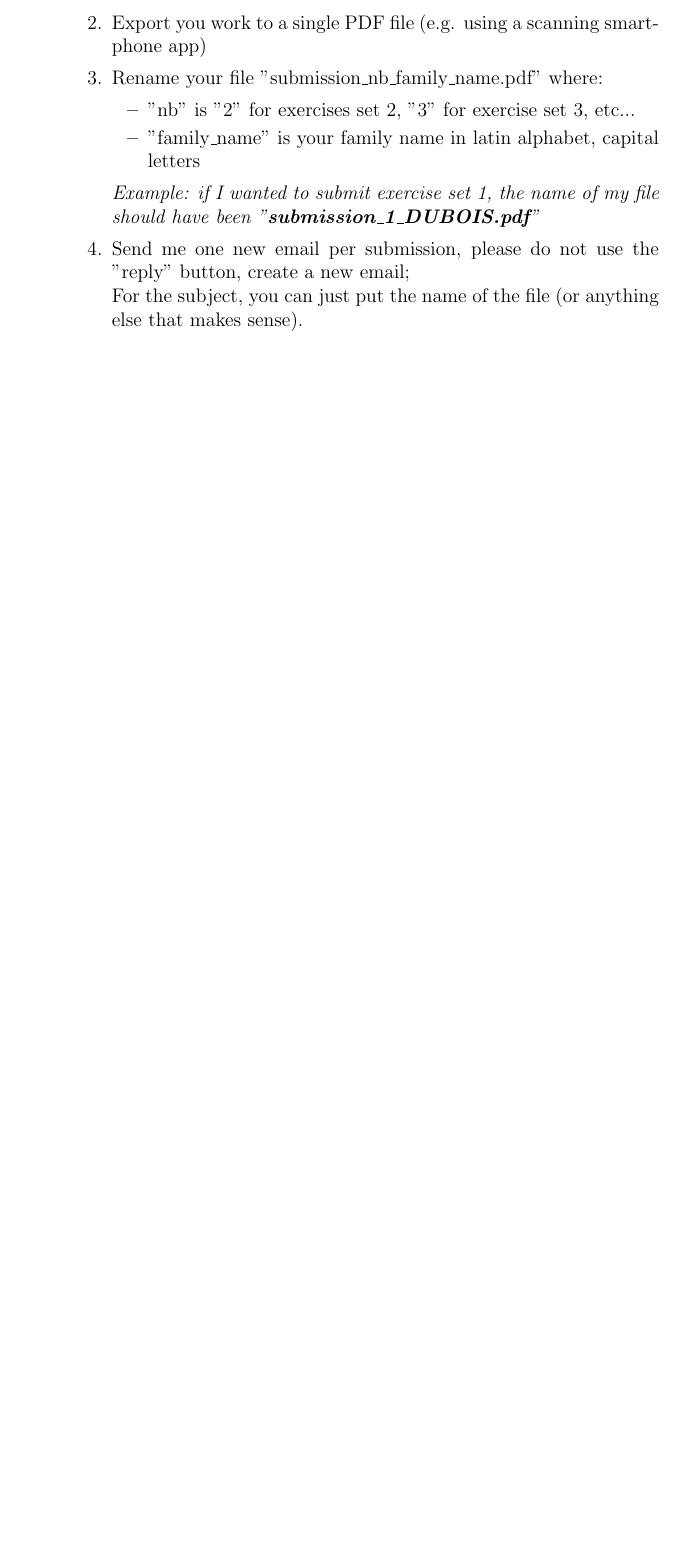
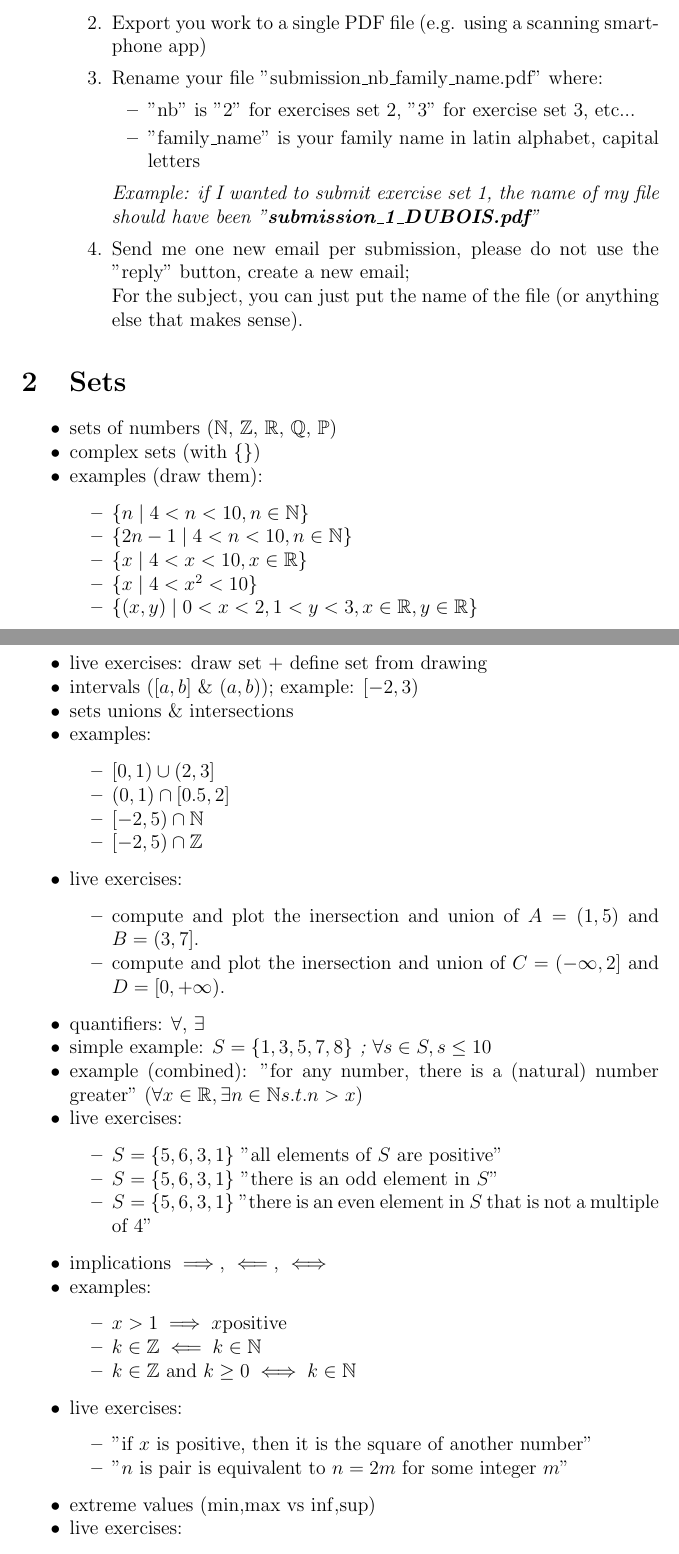
Before and after one commit to pauldubois98/RefresherMaths2023, a LaTeX paper (FirstTwoSessions.tex): part of page 2 of 2 before the commit and two parts of pages 2 and 3 of 3 after it, the two joined at a grey line, cut so that both start at the same text, the shorter picture padded with empty space. Compiled offline with pdfLaTeX.

Commit message:
added sets

```diff
--- a/FirstTwoSessions.tex
+++ b/FirstTwoSessions.tex
@@ -86,3 +86,112 @@
 
 
 
+
+
+
+	\section{Sets}
+
+	\begin{itemize}
+	\tightlist
+	\item
+	sets of numbers (\(\N\), \(\Z\), \(\R\), \(\Q\), \(\Primes\))
+	\item
+	complex sets (with \(\{ \}\))
+	\item
+	examples (draw them):
+
+	\begin{itemize}
+		\tightlist
+		\item
+		\(\{n \mid 4<n<10, n \in \N \}\)
+		\item
+		\(\{2n-1 \mid 4<n<10 , n \in \N \}\)
+		\item
+		\(\{x \mid 4<x<10, x \in \R \}\)
+		\item
+		\(\{x \mid 4<x^2<10 \}\)
+		\item
+		\(\{(x,y) \mid 0<x<2 , 1<y<3, x \in \R, y \in \R \}\)
+	\end{itemize}
+	\item
+	live exercises: draw set + define set from drawing
+	\item
+	intervals (\(\left[a,b\right]\) \& \(\left(a,b\right)\)); example:
+	\(\left[-2, 3\right)\)
+	\item
+	sets unions \& intersections
+	\item
+	examples:
+
+	\begin{itemize}
+		\tightlist
+		\item
+		\(\left[0,1\right) \cup \left(2,3\right]\)
+		\item
+		\(\left(0,1\right) \cap \left[0.5,2\right]\)
+		\item
+		\(\left[-2,5\right) \cap \N\)
+		\item
+		\(\left[-2,5\right) \cap \Z\)
+	\end{itemize}
+	\item
+	live exercises:
+
+	\begin{itemize}
+		\tightlist
+		\item
+		compute and plot the inersection and union of
+		\(A = \left(1, 5\right)\) and \(B = \left(3, 7\right]\).
+		\item
+		compute and plot the inersection and union of
+		\(C = \left(-\infty, 2\right]\) and
+		\(D = \left[0, +\infty \right)\).
+	\end{itemize}
+	\item
+	quantifiers: \(\forall\), \(\exists\)
+	\item
+	simple example: $S = \{ 1,3,5,7,8 \} \textit{ ; } \forall s \in S, s \leq 10$
+	\item
+	example (combined): "for any number, there is a (natural) number
+	greater" (\(\forall x \in \R, \exists n \in \N s.t. n>x\))
+	\item
+	live exercises:
+
+	\begin{itemize}
+		\tightlist
+		\item
+		\(S = \{5,6,3,1\}\) "all elements of \(S\) are positive"
+		\item
+		\(S = \{5,6,3,1\}\) "there is an odd element in \(S\)"
+		\item
+		\(S = \{5,6,3,1\}\) "there is an even element in \(S\) that is not a
+		multiple of 4"
+	\end{itemize}
+	\item
+	implications \(\implies\), \(\impliedby\), \(\iff\)
+	\item
+	examples:
+
+	\begin{itemize}
+		\tightlist
+		\item
+		\(x>1 \implies x \text{positive}\)
+		\item
+		\(k \in \Z \impliedby k \in \N\)
+		\item
+		\(k \in \Z  \txtand k\geq 0 \iff k \in \N\)
+	\end{itemize}
+	\item
+	live exercises:
+
+	\begin{itemize}
+		\tightlist
+		\item
+		"if \(x\) is positive, then it is the square of another number"
+		\item
+		"\(n\) is pair is equivalent to \(n=2m\) for some integer \(m\)"
+	\end{itemize}
+	\item
+	extreme values (\(\min\),\(\max\) vs \(\inf\),\(\sup\))
+	\item
+	live exercises:
```
Also changed, not shown: FirstTwoSessions.pdf, FirstTwoSessions.tex (19 more changed lines).
